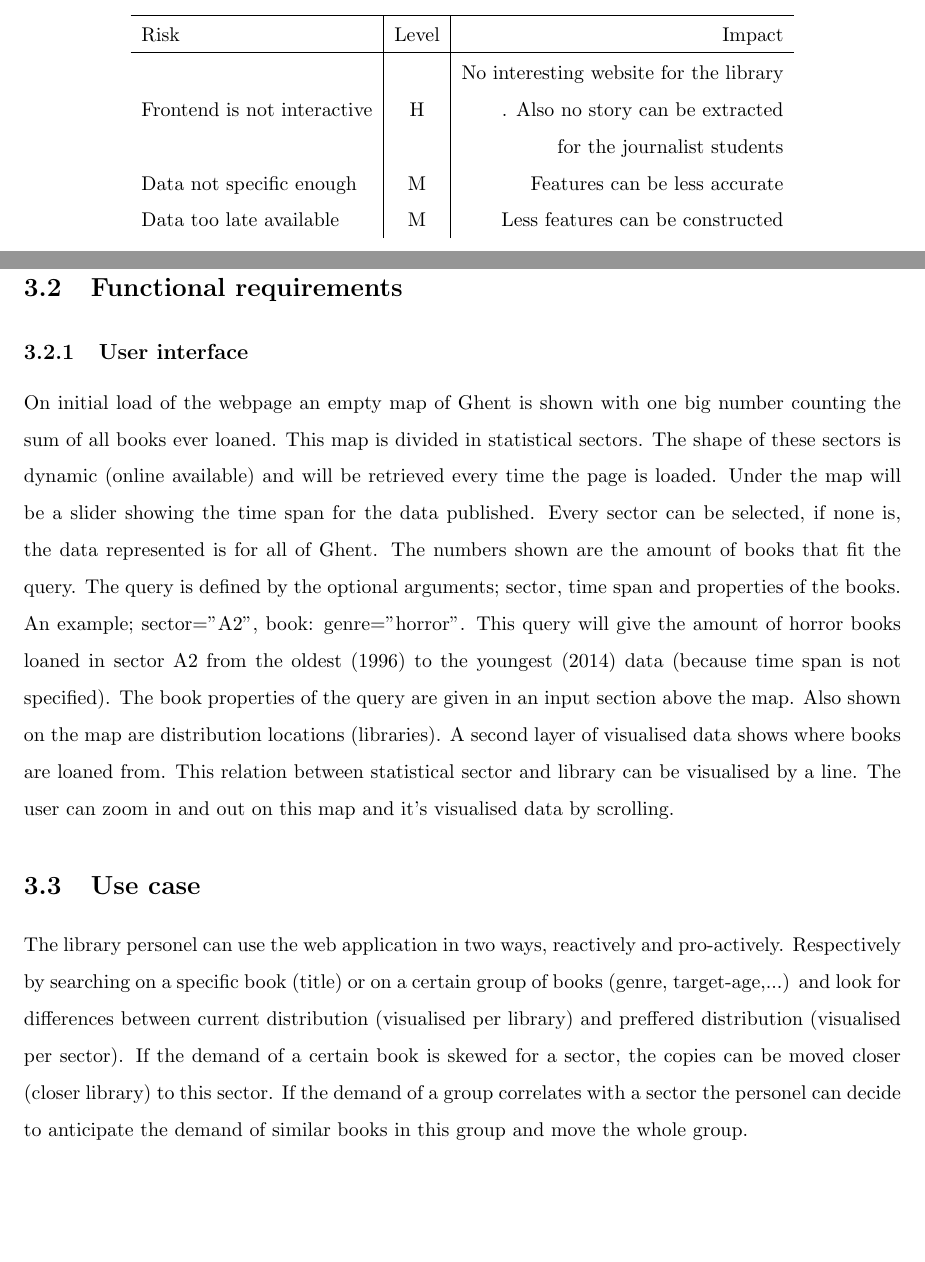
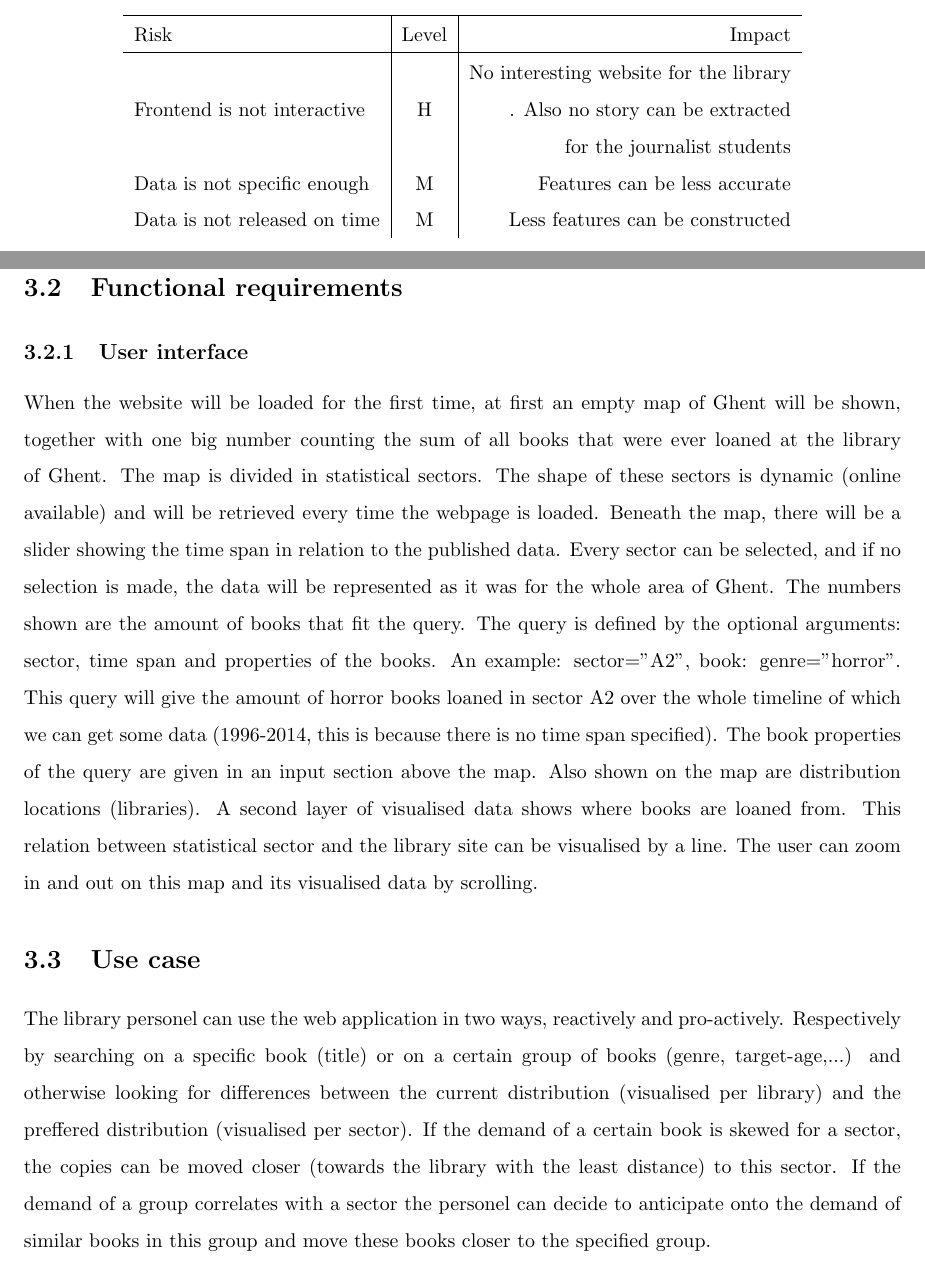
Before and after one commit to jeroenarens/Apps4Ghent_Bib, a LaTeX document (documents/report/main.tex, which reads documents/report/chapter-application.tex, documents/report/chapter-organisation.tex): two parts of pages 4 and 6 of 12, joined at a grey line, cut so that both start at the same text, the shorter picture padded with empty space. Compiled offline with pdfLaTeX.

Commit message:
read over report and made some grammatical changes/corrections

```diff
--- a/documents/report/chapter-application.tex
+++ b/documents/report/chapter-application.tex
@@ -12,8 +12,8 @@ We make use of 3 main components in the backend. First there is the RML unit whi
 
 \subsection{User interface}
 
-On initial load of the webpage an empty map of Ghent is shown with one big number counting the sum of all books ever loaned. This map is divided in statistical sectors. The shape of these sectors is dynamic (online available) and will be retrieved every time the page is loaded. Under the map will be a slider showing the time span for the data published. Every sector can be selected, if none is, the data represented is for all of Ghent.  The numbers shown are the amount of books that fit the query. The query is defined by the optional arguments; sector, time span and properties of the books. An example; sector="A2", book: genre="horror". This query will give the amount of horror books loaned in sector A2 from the oldest (1996) to the youngest (2014) data (because time span is not specified). The book properties of the query are given in an input section above the map. Also shown on the map are distribution locations (libraries). A second layer of visualised data shows where books are loaned from. This relation between statistical sector and library can be visualised by a line. The user can zoom in and out on this map and it's visualised data by scrolling.
+When the website will be loaded for the first time, at first an empty map of Ghent will be shown, together with one big number counting the sum of all books that were ever loaned at the library of Ghent. The map is divided in statistical sectors. The shape of these sectors is dynamic (online available) and will be retrieved every time the webpage is loaded. Beneath the map, there will be a slider showing the time span in relation to the published data. Every sector can be selected, and if no selection is made, the data will be represented as it was for the whole area of Ghent.  The numbers shown are the amount of books that fit the query. The query is defined by the optional arguments: sector, time span and properties of the books. An example: sector="A2", book: genre="horror". This query will give the amount of horror books loaned in sector A2 over the whole timeline of which we can get some data (1996-2014, this is because there is no time span specified). The book properties of the query are given in an input section above the map. Also shown on the map are distribution locations (libraries). A second layer of visualised data shows where books are loaned from. This relation between statistical sector and the library site can be visualised by a line. The user can zoom in and out on this map and its visualised data by scrolling.
 
 \section{Use case}
 
-The library personel can use the web application in two ways, reactively and pro-actively. Respectively by searching on a specific book (title) or on a certain group of books (genre, target-age,...) and look for differences between current distribution (visualised per library) and preffered distribution (visualised per sector). If the demand of a certain book is skewed for a sector, the copies can be moved closer (closer library) to this sector. If the demand of a group correlates with a sector the personel can decide to anticipate the demand of similar books in this group and move the whole group.
+The library personel can use the web application in two ways, reactively and pro-actively. Respectively by searching on a specific book (title) or on a certain group of books (genre, target-age,...) and otherwise looking for differences between the current distribution (visualised per library) and the preffered distribution (visualised per sector). If the demand of a certain book is skewed for a sector, the copies can be moved closer (towards the library with the least distance) to this sector. If the demand of a group correlates with a sector the personel can decide to anticipate onto the demand of similar books in this group and move these books closer to the specified group.
--- a/documents/report/chapter-organisation.tex
+++ b/documents/report/chapter-organisation.tex
@@ -25,7 +25,7 @@
    & & No interesting website for the library\\
       Frontend is not interactive & H & . Also no story can be extracted\\
     & &  for the journalist students \\
-    Data not specific enough & M & Features can be less accurate \\
-    Data too late available & M & Less features can be constructed\\
+    Data is not specific enough & M & Features can be less accurate \\
+    Data is not released on time & M & Less features can be constructed\\
   \end{tabular}
 \end{center}
```
Also changed, not shown: documents/report/chapter-introduction.tex (+1 -1 lines), documents/report/chapter-meetings.tex (+5 -5 lines), documents/report/chapter-application.tex (2 more changed lines), 2 other files.
